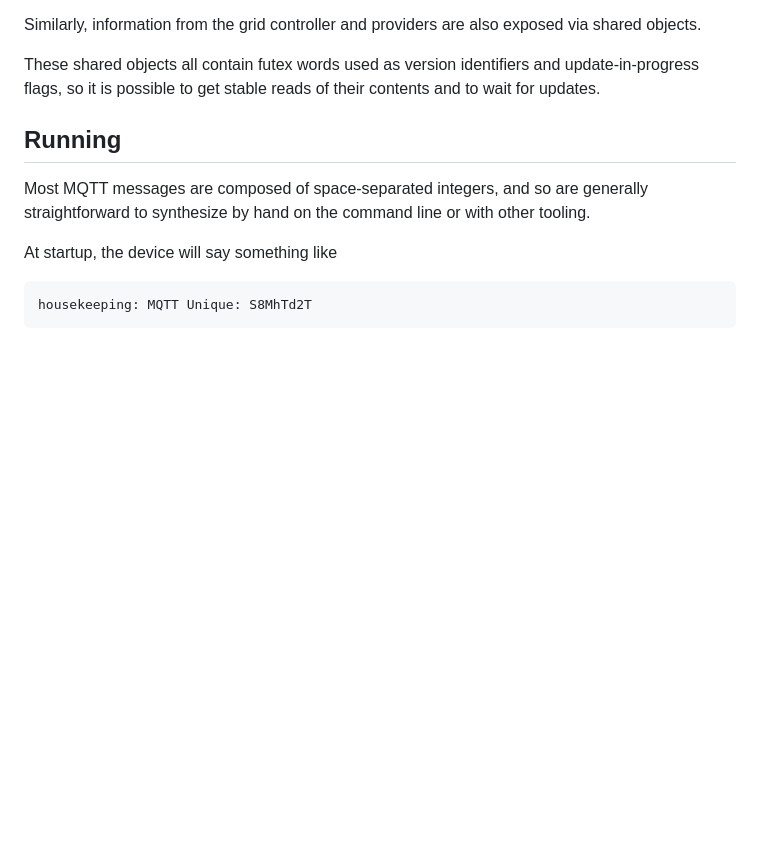
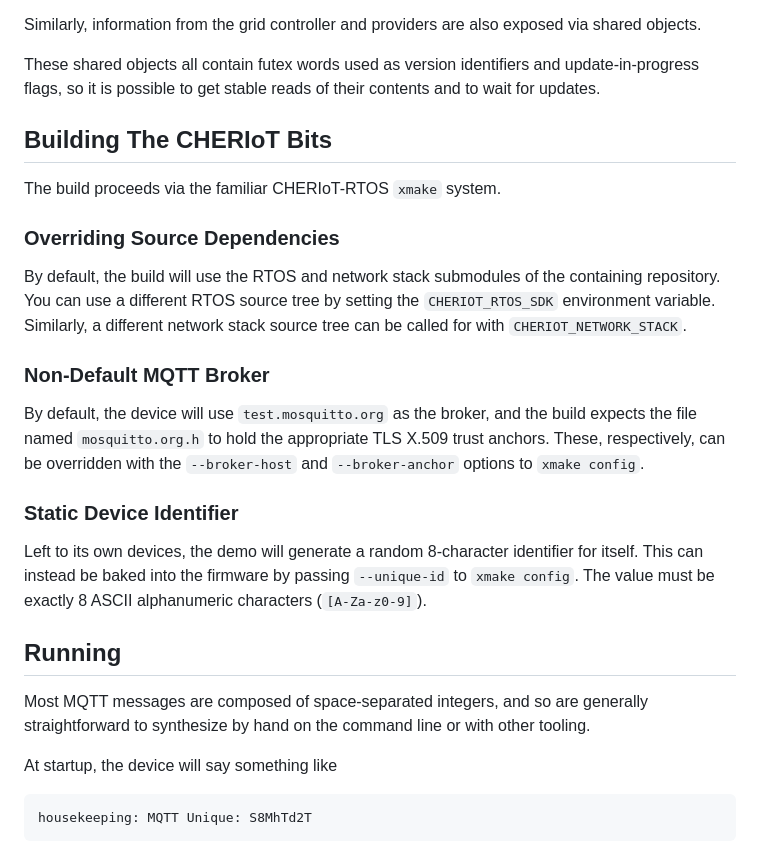
Before and after one commit to CHERIoT-Platform/cheriot-demos, a Markdown page: smartmeter/cheriot/README.md, the part around the change. Rendered like a GitHub page; blank space fills up the shorter version.

Commit message:
Expand CHERIoT component README a bit

```diff
--- a/smartmeter/cheriot/README.md
+++ b/smartmeter/cheriot/README.md
@@ -44,6 +44,28 @@ Similarly, information from the grid controller and providers are also exposed v
 
 These shared objects all contain futex words used as version identifiers and update-in-progress flags,
 so it is possible to get stable reads of their contents and to wait for updates.
+
+## Building The CHERIoT Bits
+
+The build proceeds via the familiar CHERIoT-RTOS `xmake` system.
+
+### Overriding Source Dependencies
+
+By default, the build will use the RTOS and network stack submodules of the containing repository.
+You can use a different RTOS source tree by setting the ``CHERIOT_RTOS_SDK`` environment variable.
+Similarly, a different network stack source tree can be called for with ``CHERIOT_NETWORK_STACK``.
+
+### Non-Default MQTT Broker
+
+By default, the device will use `test.mosquitto.org` as the broker, and
+the build expects the file named `mosquitto.org.h` to hold the appropriate TLS X.509 trust anchors.
+These, respectively, can be overridden with the `--broker-host` and `--broker-anchor` options to `xmake config`.
+
+### Static Device Identifier
+
+Left to its own devices, the demo will generate a random 8-character identifier for itself.
+This can instead be baked into the firmware by passing `--unique-id` to `xmake config`.
+The value must be exactly 8 ASCII alphanumeric characters (`[A-Za-z0-9]`).
 
 ## Running
 
```
